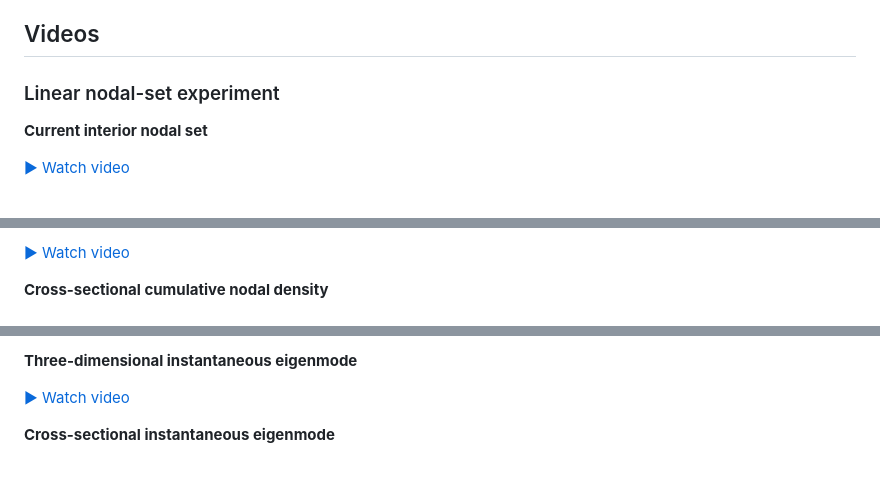
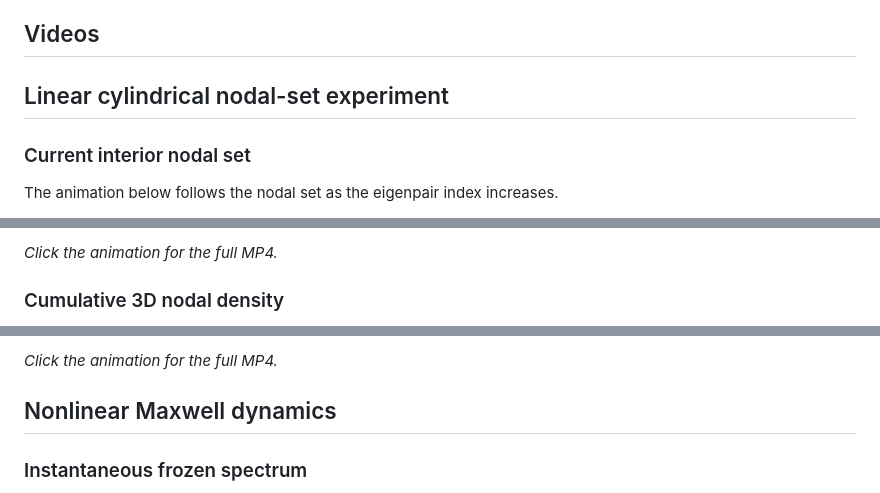
Before and after one commit to chuanjiewu144/maxwell-nodal-dynamics, a Markdown page: README.md, 3 parts joined by grey strips. Rendered like a GitHub page; blank space fills up the shorter version.

Commit message:
Embed numerical experiment animations in README

```diff
--- a/README.md
+++ b/README.md
@@ -120,9 +120,9 @@ The 3D visualization uses mixed toroidal and poloidal cylindrical basis function
 
 ## Videos
 
-### Linear nodal-set experiment
+## Linear cylindrical nodal-set experiment
 
-**Current interior nodal set**
+### Current interior nodal set
 
-[▶ Watch video](media/figure1_current_nodal_set.mp4)
+The animation below follows the nodal set as the eigenpair index increases.
 
@@ -130,5 +130,5 @@ The 3D visualization uses mixed toroidal and poloidal cylindrical basis function
 
-[▶ Watch video](media/figure2_cumulative_nodal_density_3d.mp4)
+*Click the animation for the full MP4.*
 
-**Cross-sectional cumulative nodal density**
+### Cumulative 3D nodal density
 
@@ -142,7 +142,7 @@ The 3D visualization uses mixed toroidal and poloidal cylindrical basis function
 
-**Three-dimensional instantaneous eigenmode**
+*Click the animation for the full MP4.*
 
-[▶ Watch video](media/nonlinear_3d_eigenmode.mp4)
+## Nonlinear Maxwell dynamics
 
-**Cross-sectional instantaneous eigenmode**
+### Instantaneous frozen spectrum
 
```
Also changed, not shown: other parts of README.md (+13 -6 lines).
